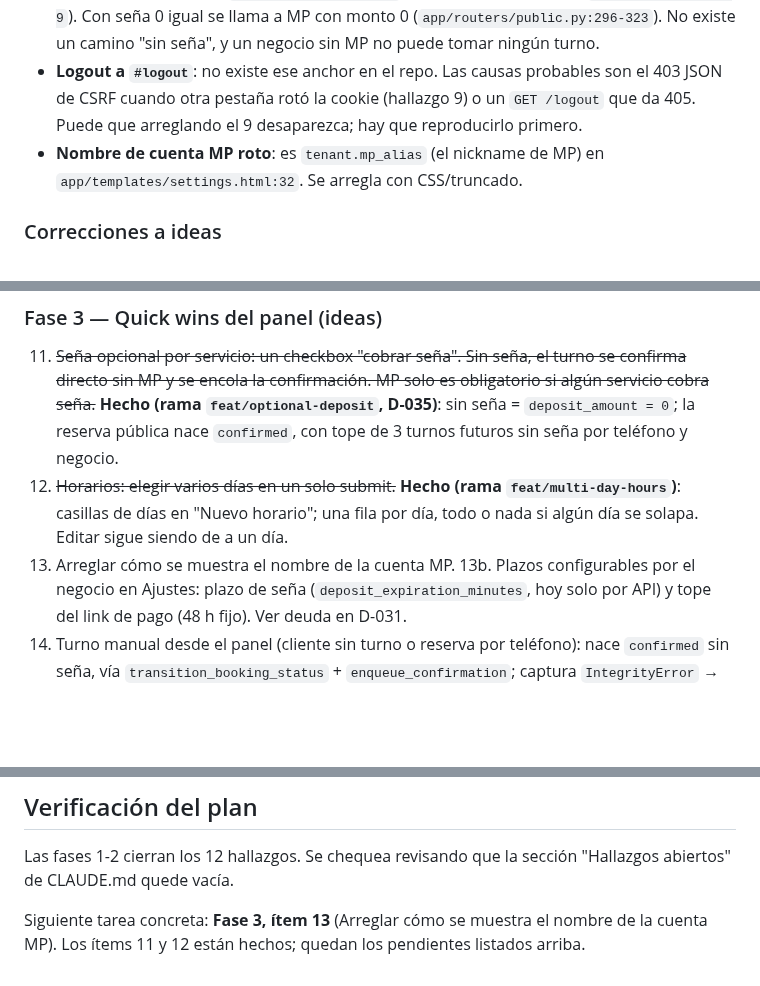
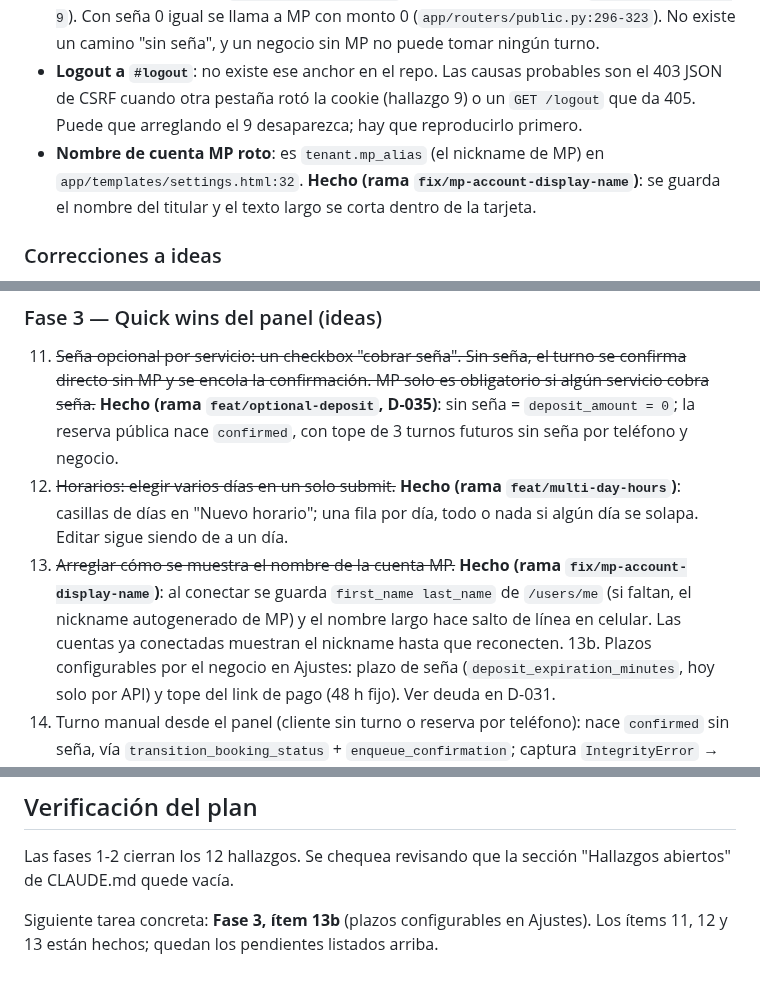
Before and after one commit to JulianAltamirano192/Juturno, a Markdown page: ROADMAP.md, 3 parts joined by grey strips. Rendered like a GitHub page; blank space fills up the shorter version.

Commit message:
docs: document MP account display name (Phase 3 item 13)

```diff
--- a/ROADMAP.md
+++ b/ROADMAP.md
@@ -13,7 +13,7 @@ Ya verifiqué contra el código los hallazgos 2, 3, 4, 5, 7, 8 y 9 (se confirman
 - **Seña > precio**: el form de servicios (`app/routers/panel.py:62-82`) no compara la seña con el precio. Va junto con el hallazgo 11 (Infinity y overflow de `Numeric(10,2)`).
 - **Servicio sin seña**: hoy `deposit_amount = None` significa 30% del precio (`app/services.py:5-9`). Con seña 0 igual se llama a MP con monto 0 (`app/routers/public.py:296-323`). No existe un camino "sin seña", y un negocio sin MP no puede tomar ningún turno.
 - **Logout a `#logout`**: no existe ese anchor en el repo. Las causas probables son el 403 JSON de CSRF cuando otra pestaña rotó la cookie (hallazgo 9) o un `GET /logout` que da 405. Puede que arreglando el 9 desaparezca; hay que reproducirlo primero.
-- **Nombre de cuenta MP roto**: es `tenant.mp_alias` (el nickname de MP) en `app/templates/settings.html:32`. Se arregla con CSS/truncado.
+- **Nombre de cuenta MP roto**: es `tenant.mp_alias` (el nickname de MP) en `app/templates/settings.html:32`. **Hecho (rama `fix/mp-account-display-name`)**: se guarda el nombre del titular y el texto largo se corta dentro de la tarjeta.
 
 ### Correcciones a ideas
 
@@ -90,7 +90,7 @@ Ya verifiqué contra el código los hallazgos 2, 3, 4, 5, 7, 8 y 9 (se confirman
 ### Fase 3 — Quick wins del panel (ideas)
 11. ~~Seña opcional por servicio: un checkbox "cobrar seña". Sin seña, el turno se confirma directo sin MP y se encola la confirmación. MP solo es obligatorio si algún servicio cobra seña.~~ **Hecho (rama `feat/optional-deposit`, D-035)**: sin seña = `deposit_amount = 0`; la reserva pública nace `confirmed`, con tope de 3 turnos futuros sin seña por teléfono y negocio.
 12. ~~Horarios: elegir varios días en un solo submit.~~ **Hecho (rama `feat/multi-day-hours`)**: casillas de días en "Nuevo horario"; una fila por día, todo o nada si algún día se solapa. Editar sigue siendo de a un día.
-13. Arreglar cómo se muestra el nombre de la cuenta MP.
+13. ~~Arreglar cómo se muestra el nombre de la cuenta MP.~~ **Hecho (rama `fix/mp-account-display-name`)**: al conectar se guarda `first_name last_name` de `/users/me` (si faltan, el nickname autogenerado de MP) y el nombre largo hace salto de línea en celular. Las cuentas ya conectadas muestran el nickname hasta que reconecten.
 13b. Plazos configurables por el negocio en Ajustes: plazo de seña (`deposit_expiration_minutes`, hoy solo por API) y tope del link de pago (48 h fijo). Ver deuda en D-031.
 26. Turno manual desde el panel (cliente sin turno o reserva por teléfono): nace `confirmed` sin seña, vía `transition_booking_status` + `enqueue_confirmation`; captura `IntegrityError` → 409.
 27. Aviso al dueño cuando entra un turno confirmado (WhatsApp o email), reusando la outbox.
@@ -151,4 +151,4 @@ Rama → test que falla → fix → `./scripts/test.sh` + `ruff check app/ tests
 
 Las fases 1-2 cierran los 12 hallazgos. Se chequea revisando que la sección "Hallazgos abiertos" de CLAUDE.md quede vacía.
 
-Siguiente tarea concreta: **Fase 3, ítem 13** (Arreglar cómo se muestra el nombre de la cuenta MP). Los ítems 11 y 12 están hechos; quedan los pendientes listados arriba.
+Siguiente tarea concreta: **Fase 3, ítem 13b** (plazos configurables en Ajustes). Los ítems 11, 12 y 13 están hechos; quedan los pendientes listados arriba.
```
Also changed, not shown: ARCHITECTURE.md (+1 -1 lines).
